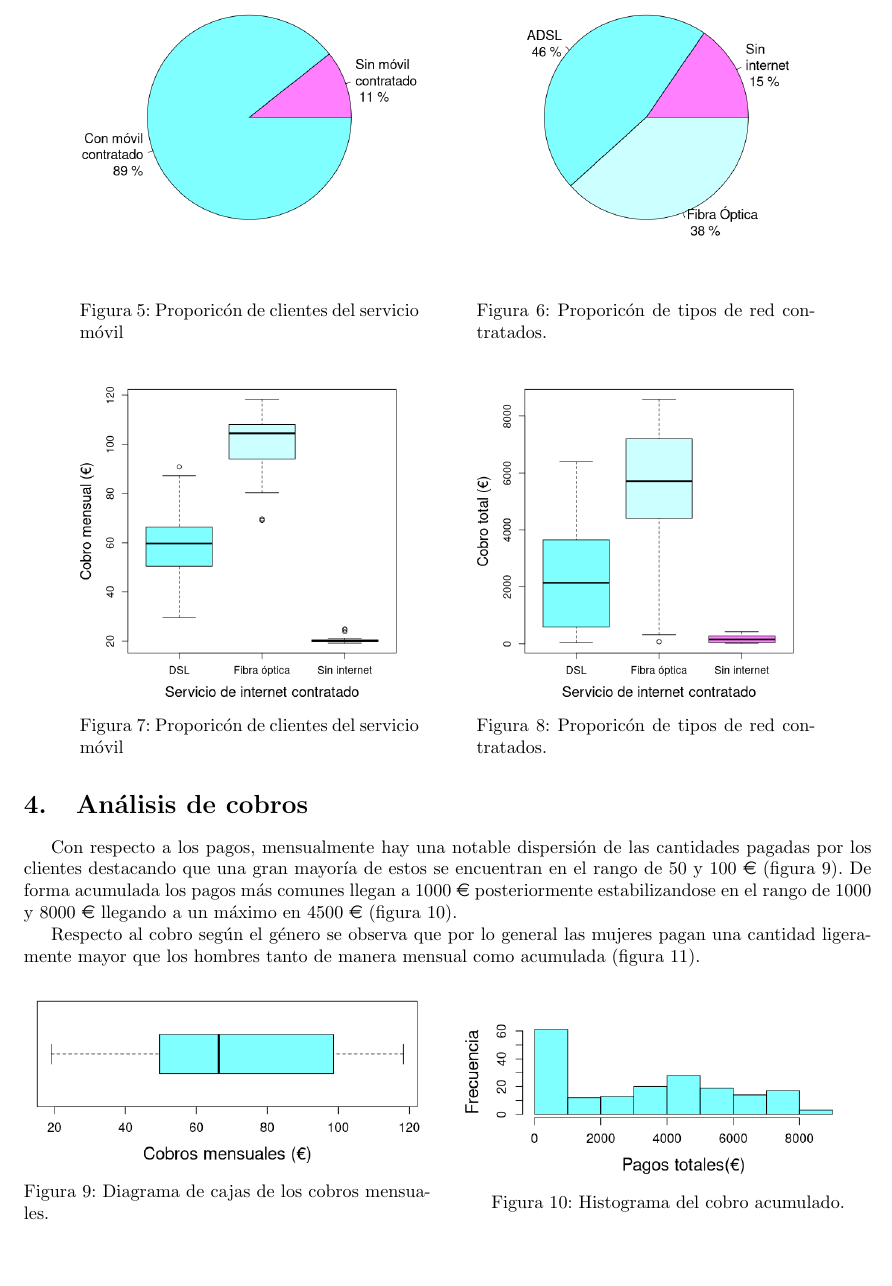
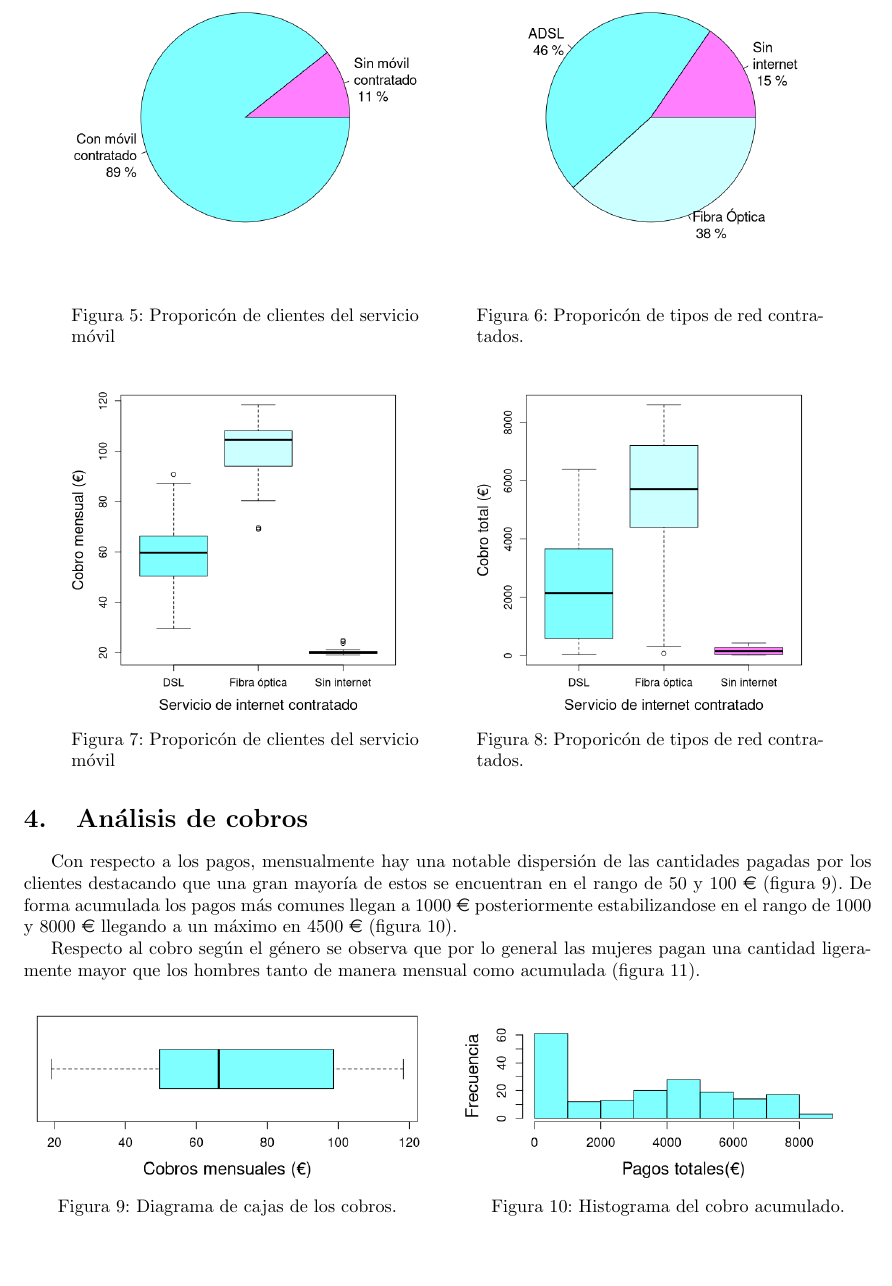
Before and after one commit to Denis-urjc/estadistica-practica1-codigo-fuente, a LaTeX document (informe/informe.tex): part of page 3 of 4, cut so that both start at the same text. Compiled offline with pdfLaTeX.

Commit message:
fig9 alignment fixed

```diff
--- a/informe/informe.tex
+++ b/informe/informe.tex
@@ -75,12 +75,12 @@ No sería prudente justificar los abandonos con los precios ya que estos se mant
 Como se observa en la figura \ref{fig: phone-pie}, la mayoría de clientes tienen un móvil contratado. Lo mismo pasa con el internet. Aun así, entre ADSL y Fibra óptica hay una diferencia mínima de clientes (figura \ref{fig: net-pie}).
 \begin{figure}[!htb]
 	\centering
-   \begin{minipage}{0.4\textwidth}
+   \begin{minipage}{0.41\textwidth}
      \centering
      \includegraphics[width=\linewidth]{phone-pie}
      \caption{Proporicón de clientes del servicio móvil}\label{fig: phone-pie}
  \end{minipage}\hspace{1cm}
-   \begin{minipage}{0.4\textwidth}
+   \begin{minipage}{0.41\textwidth}
      \centering
      \includegraphics[width=\linewidth]{net-pie}
      \caption{Proporicón de tipos de red contratados.}\label{fig: net-pie}
@@ -88,12 +88,12 @@ Como se observa en la figura \ref{fig: phone-pie}, la mayoría de clientes tiene
 \end{figure}
 \begin{figure}[!htb]
 	\centering
-   \begin{minipage}{0.4\textwidth}
+   \begin{minipage}{0.41\textwidth}
      \centering
      \includegraphics[width=\linewidth]{net-box}
      \caption{Proporicón de clientes del servicio móvil}\label{fig: net-box}
  \end{minipage}\hspace{1cm}
-   \begin{minipage}{0.4\textwidth}
+   \begin{minipage}{0.41\textwidth}
      \centering
      \includegraphics[width=\linewidth]{net-total-box}
      \caption{Proporicón de tipos de red contratados.}\label{fig: net-total-box}
@@ -109,7 +109,7 @@ Respecto al cobro según el género se observa que por lo general las mujeres pa
    \begin{minipage}{0.48\textwidth}
      \centering
      \includegraphics[width=\linewidth]{month-box}
-     \caption{Diagrama de cajas de los cobros mensuales.}\label{fig: month-box}
+     \caption{Diagrama de cajas de los cobros.}\label{fig: month-box}
    \end{minipage}\hfill
    \begin{minipage}{0.48\textwidth}
      \centering
```
Also changed, not shown: informe/informe.pdf, 4 other files.
